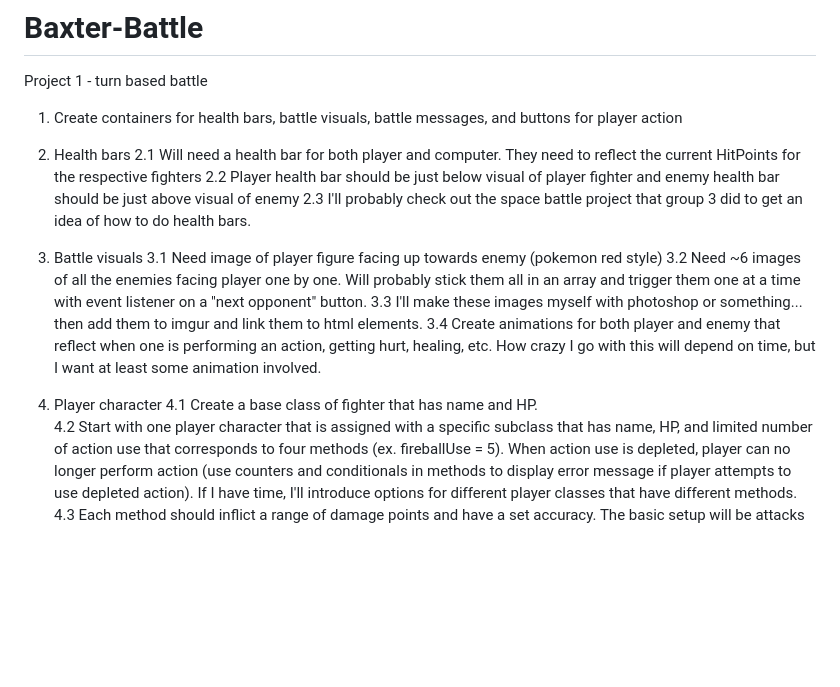
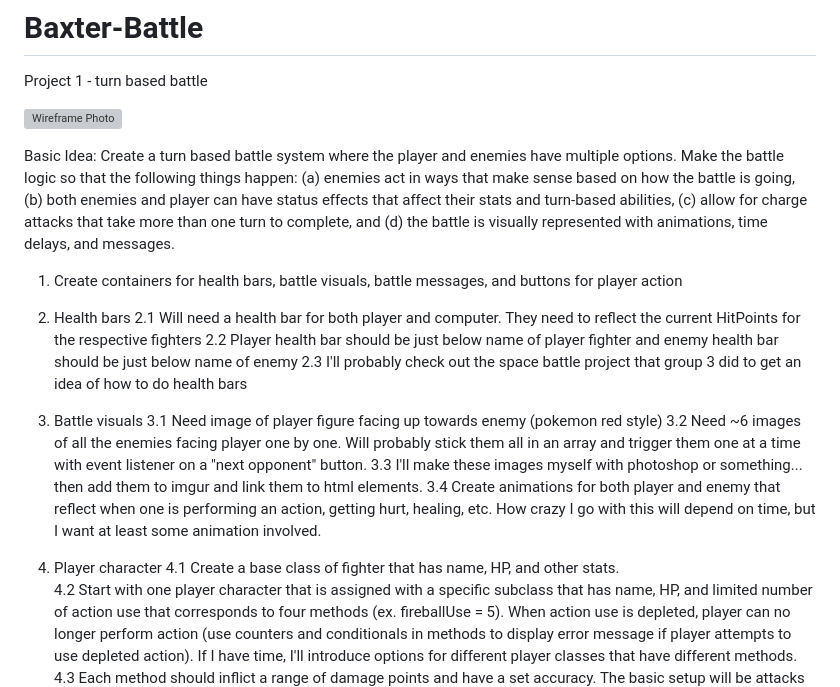
Before and after one commit to pshephardiii/Bax-Attacks, a Markdown page: README.md, the part around the change. GitHub-like rendering; blank space fills up the shorter version; grey boxes are pictures that could not be loaded.

Commit message:
wireframe in readme

```diff
--- a/README.md
+++ b/README.md
@@ -1,12 +1,16 @@
 # Baxter-Battle
 Project 1 - turn based battle
+
+![Wireframe Photo](https://i.imgur.com/6slKcgE.jpg)
+
+Basic Idea: Create a turn based battle system where the player and enemies have multiple options.  Make the battle logic so that the following things happen: (a) enemies act in ways that make sense based on how the battle is going, (b) both enemies and player can have status effects that affect their stats and turn-based abilities, (c) allow for charge attacks that take more than one turn to complete, and (d) the battle is visually represented with animations, time delays, and messages.
 
 1. Create containers for health bars, battle visuals, battle messages, and buttons for player action
 
 2. Health bars
   2.1 Will need a health bar for both player and computer.  They need to reflect the current HitPoints for the respective fighters
-  2.2 Player health bar should be just below visual of player fighter and enemy health bar should be just above visual of enemy
-  2.3 I'll probably check out the space battle project that group 3 did to get an idea of how to do health bars.
+  2.2 Player health bar should be just below name of player fighter and enemy health bar should be just below name of enemy
+  2.3 I'll probably check out the space battle project that group 3 did to get an idea of how to do health bars
 
 3. Battle visuals
   3.1 Need image of player figure facing up towards enemy (pokemon red style)
@@ -15,7 +19,7 @@ Project 1 - turn based battle
   3.4 Create animations for both player and enemy that reflect when one is performing an action, getting hurt, healing, etc.  How crazy I go with this will depend on time, but I want at least some animation involved.
 
 4. Player character
-  4.1 Create a base class of fighter that has name and HP.
+  4.1 Create a base class of fighter that has name, HP, and other stats.
   4.2 Start with one player character that is assigned with a specific subclass that has name, HP, and limited number of action use that corresponds to four methods (ex. fireballUse = 5).  When action use is depleted, player can no longer perform action (use counters and conditionals in methods to display error message if player attempts to use depleted action).  If I have time, I'll introduce options for different player classes that have different methods.
   4.3 Each method should inflict a range of damage points and have a set accuracy.  The basic setup will be attacks and heals, but I could add (if time) defend, moves that require charging, combat buffs (like increasing power, etc.).  This also depends on whether I'll be using stats like strength, etc. or just couching damage within methods.
 
```
